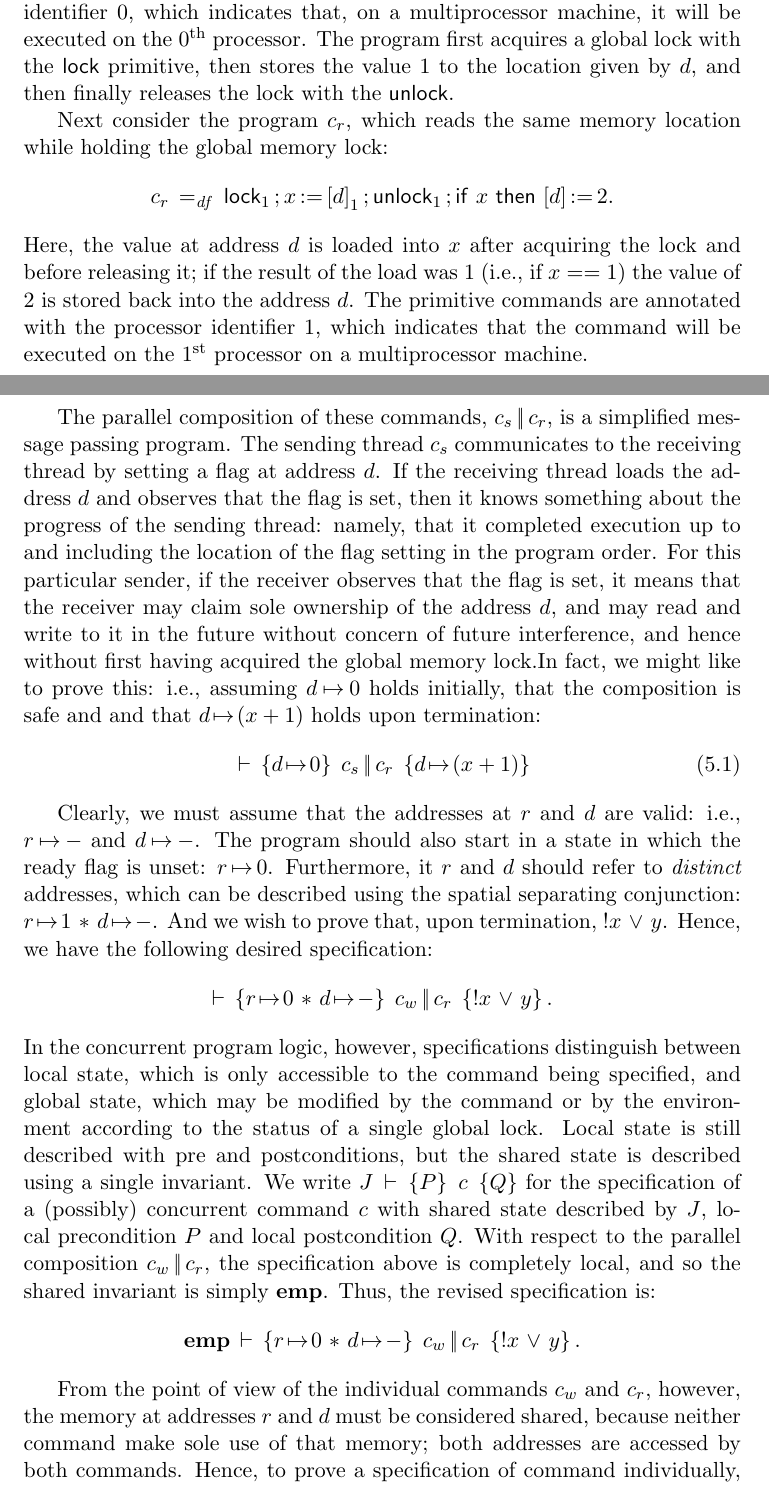
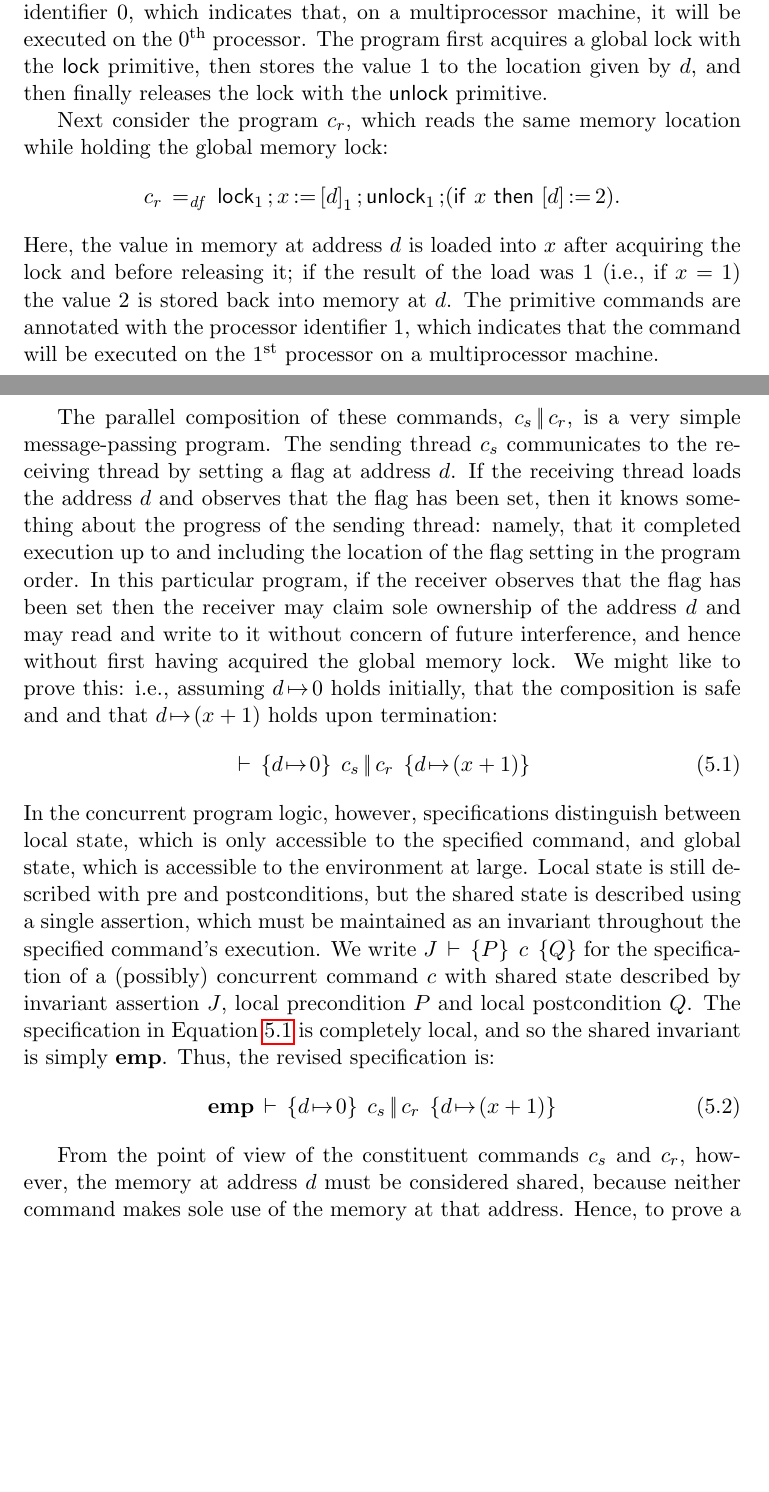
Before and after one commit to iwehrman/Weak-Memory-Local-Reasoning, a LaTeX thesis (dissertation.tex): two parts of pages 50 and 51 of 102 before the commit and two parts of pages 50 and 51 of 101 after it, joined at a grey line, cut so that both start at the same text, the shorter picture padded with empty space. Compiled offline with pdfLaTeX.

Commit message:
further conc ex cleanup

```diff
--- a/dissertation.tex
+++ b/dissertation.tex
@@ -1023,17 +1023,15 @@ This chapter describes a program logic for a parallel programming language model
 \section{A Concurrent Example}
 \label{sec:concurrent-example}
 
-Consider the following simple program, $c_s$, which updates a single memory location while holding a global memory lock: \[ c_w \eqdef \clock_0 \opseq \cstore{d}{1}_0 \opseq \cunlock_0. \] Each primitive command in this program is annotated with the processor identifier $0$, which indicates that, on a multiprocessor machine, it will be executed on the $0^{\mathrm{th}}$ processor. The program first acquires a global lock with the $\clock$
- primitive, then stores the value $1$ to the location given by $d$, and then finally releases the lock with the $\cunlock$.
-
-Next consider the program $c_r$, which reads the same memory location while holding the global memory lock: \[ c_r \eqdef \clock_1 \opseq \cload{x}{d}_1 \opseq \cunlock_1 \opseq \cifthen{x}{\cstore{d}{2}}.\] Here, the value at address $d$ is loaded into $x$ after acquiring the lock and before releasing it; if the result of the load was 1 (i.e., if $x == 1$) the value of 2 is stored back into the address $d$. The primitive commands are annotated with the processor identifier 1, which indicates that the command will be executed on the $1^{\mathrm{st}}$ processor on a multiprocessor machine.
-
-The parallel composition of these commands, $c_s \oppar c_r$, is a simplified message passing program. The sending thread $c_s$ communicates to the receiving thread by setting a flag at address $d$. If the receiving thread loads the address $d$ and observes that the flag is set, then it knows something about the progress of the sending thread: namely, that it completed execution up to and including the location of the flag setting in the program order. For this particular sender, if the receiver observes that the flag is set, it means that the receiver may claim sole ownership of the address $d$, and may read and write to it in the future without concern of future interference, and hence without first having acquired the global memory lock.In fact, we might like to prove this: i.e., assuming $d \fpointsto 0$ holds initially, that the composition is safe and and that $d \fpointsto (x+1)$ holds upon termination: \begin{align}
-\label{eq:conc-ex-spec} \spec{}{d \fpointsto 0}{c_s \oppar c_r}{d \fpointsto (x+1)}\end{align}
-
-Clearly, we must assume that the addresses at $r$ and $d$ are valid: i.e., $r \fpointsto -$ and $d \fpointsto -$. The program should also start in a state in which the ready flag is unset: $r \fpointsto 0$. Furthermore, it $r$ and $d$ should refer to \emph{distinct} addresses, which can be described using the spatial separating conjunction: $r \fpointsto 1 \fsep d \fpointsto -$. And we wish to prove that, upon termination, $!x \disj y$. Hence, we have the following desired specification: \[ \triple{r \fpointsto 0 \fsep d \fpointsto -}{c_w \oppar c_r}{!x \disj y}.\] In the concurrent program logic, however, specifications distinguish between local state, which is only accessible to the command being specified, and global state, which may be modified by the command or by the environment according to the status of a single global lock. Local state is still described with pre and postconditions, but the shared state is described using a single invariant. We write $\spec{J}{P}{c}{Q}$ for the specification of a (possibly) concurrent command $c$ with shared state described by $J$, local precondition $P$ and local postcondition $Q$. With respect to the parallel composition $c_w \oppar c_r$, the specification above is completely local, and so the shared invariant is simply $\femp$. Thus, the revised specification is: \[ \spec{\femp}{r \fpointsto 0 \fsep d \fpointsto -}{c_w \oppar c_r}{!x \disj y}.\]
-
-From the point of view of the individual commands $c_w$ and $c_r$, however, the memory at addresses $r$ and $d$ must be considered shared, because neither command make sole use of that memory; both addresses are accessed by both commands. Hence, to prove a specification of command individually, we must express the relationship between $r$ and $d$ as an invariant, and show that both commands maintain that invariant. Informally, the invariant is that whenever $r \fpointsto 1$ then also $d \fpointsto 1$. Formally, we might express this (without implication) with the following invariant assertion $I$: \[  I \eqdef \exists r' \st \exists d' \st r \fpointsto r' \fsep d \fpointsto d' \fsep (!r' \disj d'). \] This means that $r$ and $d$ are always valid addresses and, referring to current values at those addresses as $r'$ and $d'$ respectively, it is always the case that if $r'$ is 1 then so is $d'$. It will be convenient though to relax this invariant---which describes only heap values and requires that all write buffers be empty---to also allow buffered writes, as long as the heap-part of the buffered state always satisfies $I$, however the writes are flushed. This is what the \emph{expansion} $\fexp{I}$ describes.
+Consider the following simple program, $c_s$, which updates a single memory location while holding a global memory lock: \[ c_s \eqdef \clock_0 \opseq \cstore{d}{1}_0 \opseq \cunlock_0. \] Each primitive command in this program is annotated with the processor identifier $0$, which indicates that, on a multiprocessor machine, it will be executed on the $0^{\mathrm{th}}$ processor. The program first acquires a global lock with the $\clock$
+ primitive, then stores the value $1$ to the location given by $d$, and then finally releases the lock with the $\cunlock$ primitive.
+
+Next consider the program $c_r$, which reads the same memory location while holding the global memory lock: \[ c_r \eqdef \clock_1 \opseq \cload{x}{d}_1 \opseq \cunlock_1 \opseq (\cifthen{x}{\cstore{d}{2}}).\] Here, the value in memory at address $d$ is loaded into $x$ after acquiring the lock and before releasing it; if the result of the load was 1 (i.e., if $x = 1$) the value 2 is stored back into memory at $d$. The primitive commands are annotated with the processor identifier 1, which indicates that the command will be executed on the $1^{\mathrm{st}}$ processor on a multiprocessor machine.
+
+The parallel composition of these commands, $c_s \oppar c_r$, is a very simple message-passing program. The sending thread $c_s$ communicates to the receiving thread by setting a flag at address $d$. If the receiving thread loads the address $d$ and observes that the flag has been set, then it knows something about the progress of the sending thread: namely, that it completed execution up to and including the location of the flag setting in the program order. In this particular program, if the receiver observes that the flag has been set then the receiver may claim sole ownership of the address $d$ and may read and write to it without concern of future interference, and hence without first having acquired the global memory lock. We might like to prove this: i.e., assuming $d \fpointsto 0$ holds initially, that the composition is safe and and that $d \fpointsto (x+1)$ holds upon termination: \begin{align}
+\label{eq:conc-ex-spec} \spec{}{d \fpointsto 0}{c_s \oppar c_r}{d \fpointsto (x+1)}\end{align} In the concurrent program logic, however, specifications distinguish between local state, which is only accessible to the specified command, and global state, which is accessible to the environment at large. Local state is still described with pre and postconditions, but the shared state is described using a single assertion, which must be maintained as an invariant throughout the specified command's execution. We write $\spec{J}{P}{c}{Q}$ for the specification of a (possibly) concurrent command $c$ with shared state described by invariant assertion $J$, local precondition $P$ and local postcondition $Q$. The specification in Equation~\ref{eq:conc-ex-spec} is completely local, and so the shared invariant is simply $\femp$. Thus, the revised specification is: \begin{align}\label{eq:conc-ex-spec-rev} \spec{\femp}{d \fpointsto 0}{c_s \oppar c_r}{d \fpointsto (x+1)}\end{align}
+
+From the point of view of the constituent commands $c_s$ and $c_r$, however, the memory at address $d$ must be considered shared, because neither command makes sole use of the memory at that address. Hence, to prove a specification of command individually, we must express the relationship between $r$ and $d$ as an invariant, and show that both commands maintain that invariant. Informally, the invariant is that whenever $r \fpointsto 1$ then also $d \fpointsto 1$. Formally, we might express this (without implication) with the following invariant assertion $I$: \[  I \eqdef \exists r' \st \exists d' \st r \fpointsto r' \fsep d \fpointsto d' \fsep (!r' \disj d'). \] This means that $r$ and $d$ are always valid addresses and, referring to current values at those addresses as $r'$ and $d'$ respectively, it is always the case that if $r'$ is 1 then so is $d'$. It will be convenient though to relax this invariant---which describes only heap values and requires that all write buffers be empty---to also allow buffered writes, as long as the heap-part of the buffered state always satisfies $I$, however the writes are flushed. This is what the \emph{expansion} $\fexp{I}$ describes.
 
 Hence, we may then try to prove the following specification: \[ \spec{\fexp{I}}{\femp}{c_w \oppar c_r}{!x \disj y}.\] The originally desired specification would then follow from an application of the rule of consequence as well as an inference rule (\textsc{share}) which states that, if a specification with invariant $J$ is true, so is the specification with $J$ locally true in the precondition and locally true in the postcondition; i.e., if $J$ holds always, then surely it also holds at the beginning and the end of execution: \[ \infer[\textsc{cons}]{\spec{\femp}{r \fpointsto 0 \fsep d \fpointsto -}{c_w \oppar c_r}{!x \disj y}}{
   \infer[\textsc{share}]{\spec{\femp}{\fexp{I} \fsep \femp}{c_w \oppar c_r}{\fexp{I} \fsep (!x \disj y)}}{\infer{\spec{\fexp{I}}{\femp}{c_w \oppar c_r}{!x \disj y}}{\vdots}}
```
